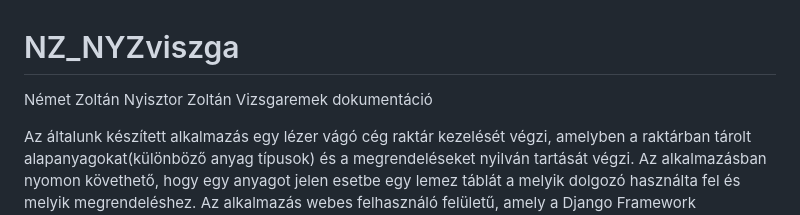
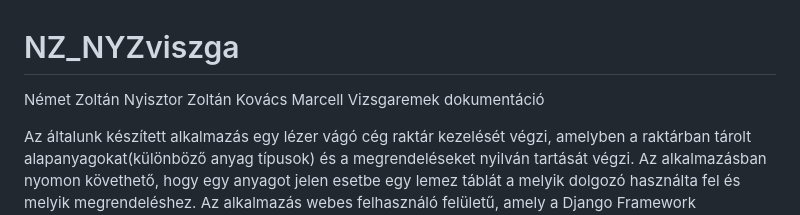
Before and after one commit to znyisztor77/NZ_NYZ_KM_vizsgaremek, a Markdown page: README.md, the part around the change. Drawn GitHub-style.

```diff
--- a/README.md
+++ b/README.md
@@ -1,5 +1,5 @@
 # NZ_NYZviszga
-Német Zoltán Nyisztor Zoltán Vizsgaremek dokumentáció
+Német Zoltán Nyisztor Zoltán Kovács Marcell Vizsgaremek dokumentáció
 
 
 
```
